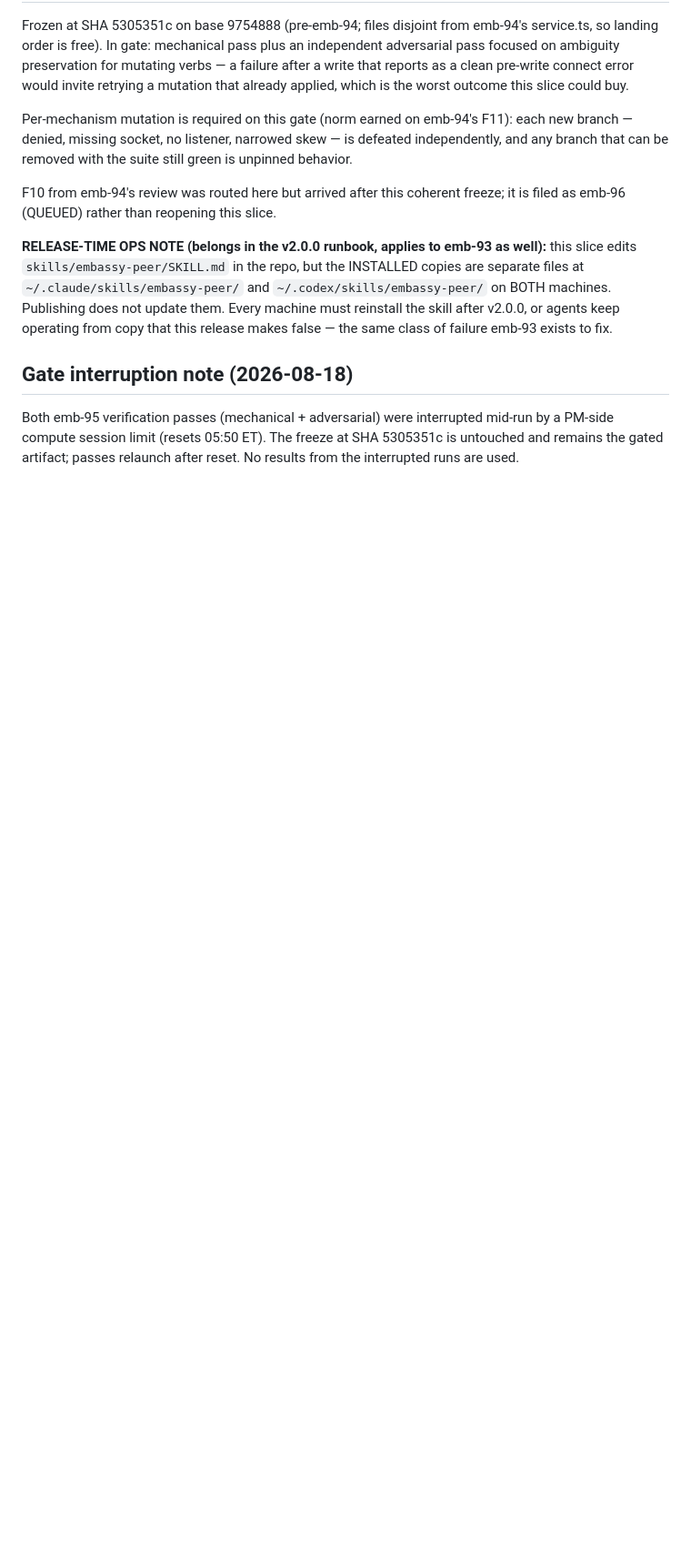
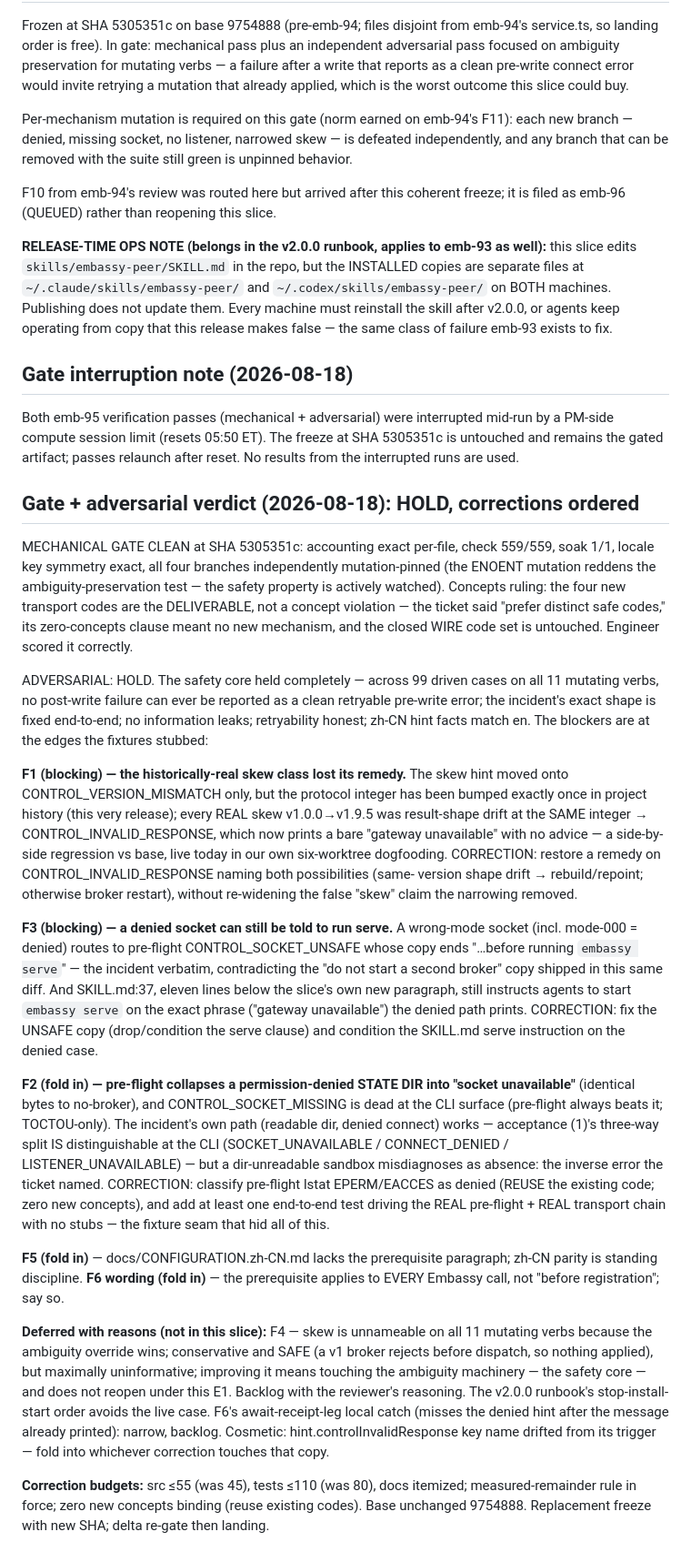
Before and after one commit to YuanpingSong/embassy, a Markdown page: pm/tickets/emb-95.md, the part around the change. Shown at 91% size. Drawn GitHub-style; blank space fills up the shorter version.

Commit message:
emb-95 HOLD: mech gate clean, adversarial finds remedy regression + serve-advice contradiction; corrections ordered
Co-Authored-By: Claude Fable 5 <noreply@anthropic.com>

```diff
--- a/pm/tickets/emb-95.md
+++ b/pm/tickets/emb-95.md
@@ -109,3 +109,75 @@ interrupted mid-run by a PM-side compute session limit (resets 05:50 ET).
 The freeze at SHA 5305351c is untouched and remains the gated artifact;
 passes relaunch after reset. No results from the interrupted runs are
 used.
+
+## Gate + adversarial verdict (2026-08-18): HOLD, corrections ordered
+
+MECHANICAL GATE CLEAN at SHA 5305351c: accounting exact per-file, check
+559/559, soak 1/1, locale key symmetry exact, all four branches
+independently mutation-pinned (the ENOENT mutation reddens the
+ambiguity-preservation test — the safety property is actively watched).
+Concepts ruling: the four new transport codes are the DELIVERABLE, not a
+concept violation — the ticket said "prefer distinct safe codes," its
+zero-concepts clause meant no new mechanism, and the closed WIRE code
+set is untouched. Engineer scored it correctly.
+
+ADVERSARIAL: HOLD. The safety core held completely — across 99 driven
+cases on all 11 mutating verbs, no post-write failure can ever be
+reported as a clean retryable pre-write error; the incident's exact
+shape is fixed end-to-end; no information leaks; retryability honest;
+zh-CN hint facts match en. The blockers are at the edges the fixtures
+stubbed:
+
+**F1 (blocking) — the historically-real skew class lost its remedy.**
+The skew hint moved onto CONTROL_VERSION_MISMATCH only, but the protocol
+integer has been bumped exactly once in project history (this very
+release); every REAL skew v1.0.0→v1.9.5 was result-shape drift at the
+SAME integer → CONTROL_INVALID_RESPONSE, which now prints a bare
+"gateway unavailable" with no advice — a side-by-side regression vs
+base, live today in our own six-worktree dogfooding. CORRECTION: restore
+a remedy on CONTROL_INVALID_RESPONSE naming both possibilities (same-
+version shape drift → rebuild/repoint; otherwise broker restart),
+without re-widening the false "skew" claim the narrowing removed.
+
+**F3 (blocking) — a denied socket can still be told to run serve.**
+A wrong-mode socket (incl. mode-000 = denied) routes to pre-flight
+CONTROL_SOCKET_UNSAFE whose copy ends "…before running `embassy serve`"
+— the incident verbatim, contradicting the "do not start a second
+broker" copy shipped in this same diff. And SKILL.md:37, eleven lines
+below the slice's own new paragraph, still instructs agents to start
+`embassy serve` on the exact phrase ("gateway unavailable") the denied
+path prints. CORRECTION: fix the UNSAFE copy (drop/condition the serve
+clause) and condition the SKILL.md serve instruction on the denied case.
+
+**F2 (fold in) — pre-flight collapses a permission-denied STATE DIR
+into "socket unavailable"** (identical bytes to no-broker), and
+CONTROL_SOCKET_MISSING is dead at the CLI surface (pre-flight always
+beats it; TOCTOU-only). The incident's own path (readable dir, denied
+connect) works — acceptance (1)'s three-way split IS distinguishable at
+the CLI (SOCKET_UNAVAILABLE / CONNECT_DENIED / LISTENER_UNAVAILABLE) —
+but a dir-unreadable sandbox misdiagnoses as absence: the inverse error
+the ticket named. CORRECTION: classify pre-flight lstat EPERM/EACCES as
+denied (REUSE the existing code; zero new concepts), and add at least
+one end-to-end test driving the REAL pre-flight + REAL transport chain
+with no stubs — the fixture seam that hid all of this.
+
+**F5 (fold in)** — docs/CONFIGURATION.zh-CN.md lacks the prerequisite
+paragraph; zh-CN parity is standing discipline. **F6 wording (fold in)**
+— the prerequisite applies to EVERY Embassy call, not "before
+registration"; say so.
+
+**Deferred with reasons (not in this slice):** F4 — skew is unnameable
+on all 11 mutating verbs because the ambiguity override wins;
+conservative and SAFE (a v1 broker rejects before dispatch, so nothing
+applied), but maximally uninformative; improving it means touching the
+ambiguity machinery — the safety core — and does not reopen under this
+E1. Backlog with the reviewer's reasoning. The v2.0.0 runbook's
+stop-install-start order avoids the live case. F6's await-receipt-leg
+local catch (misses the denied hint after the message already printed):
+narrow, backlog. Cosmetic: hint.controlInvalidResponse key name drifted
+from its trigger — fold into whichever correction touches that copy.
+
+**Correction budgets:** src ≤55 (was 45), tests ≤110 (was 80), docs
+itemized; measured-remainder rule in force; zero new concepts binding
+(reuse existing codes). Base unchanged 9754888. Replacement freeze with
+new SHA; delta re-gate then landing.
```
